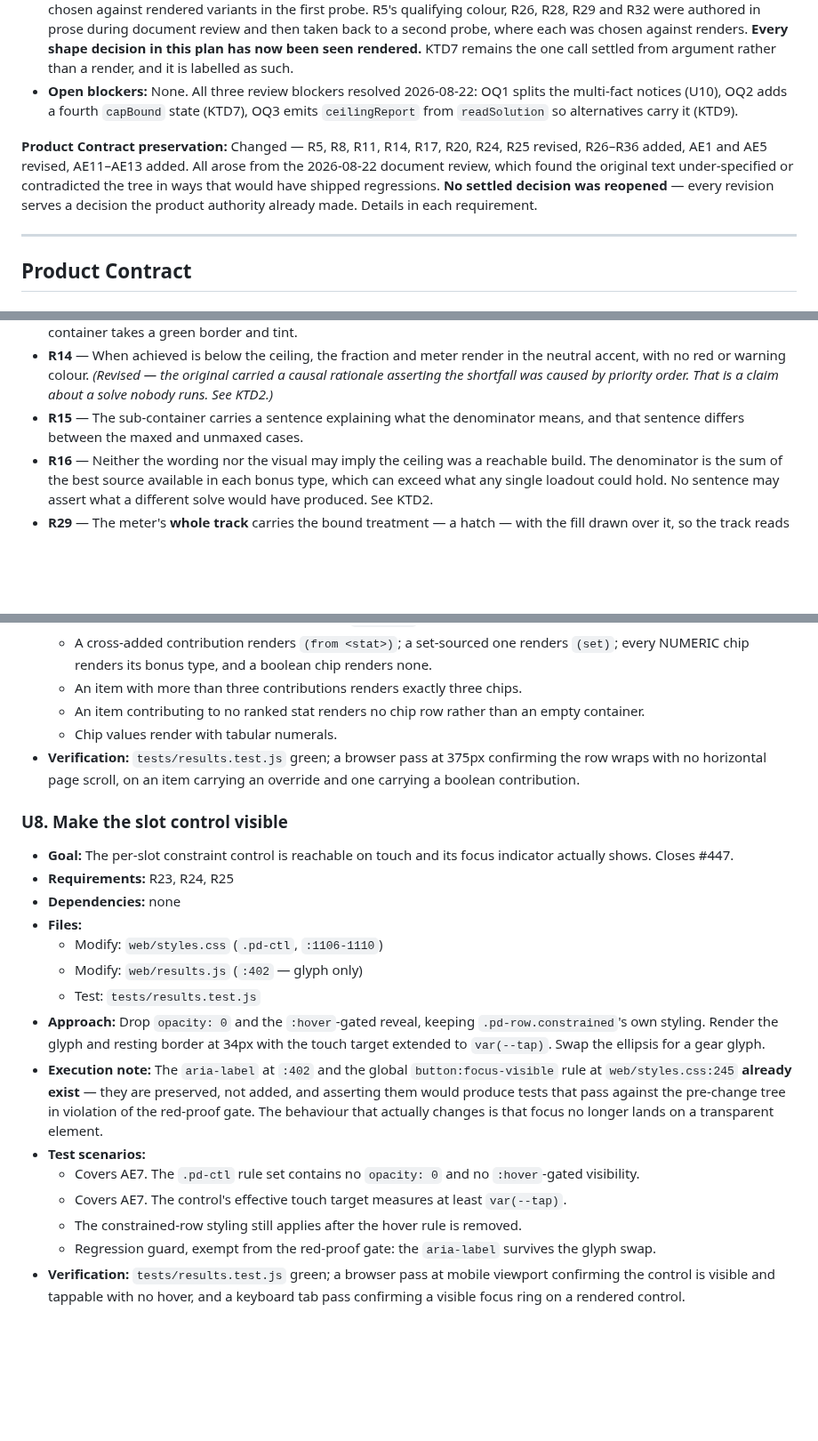
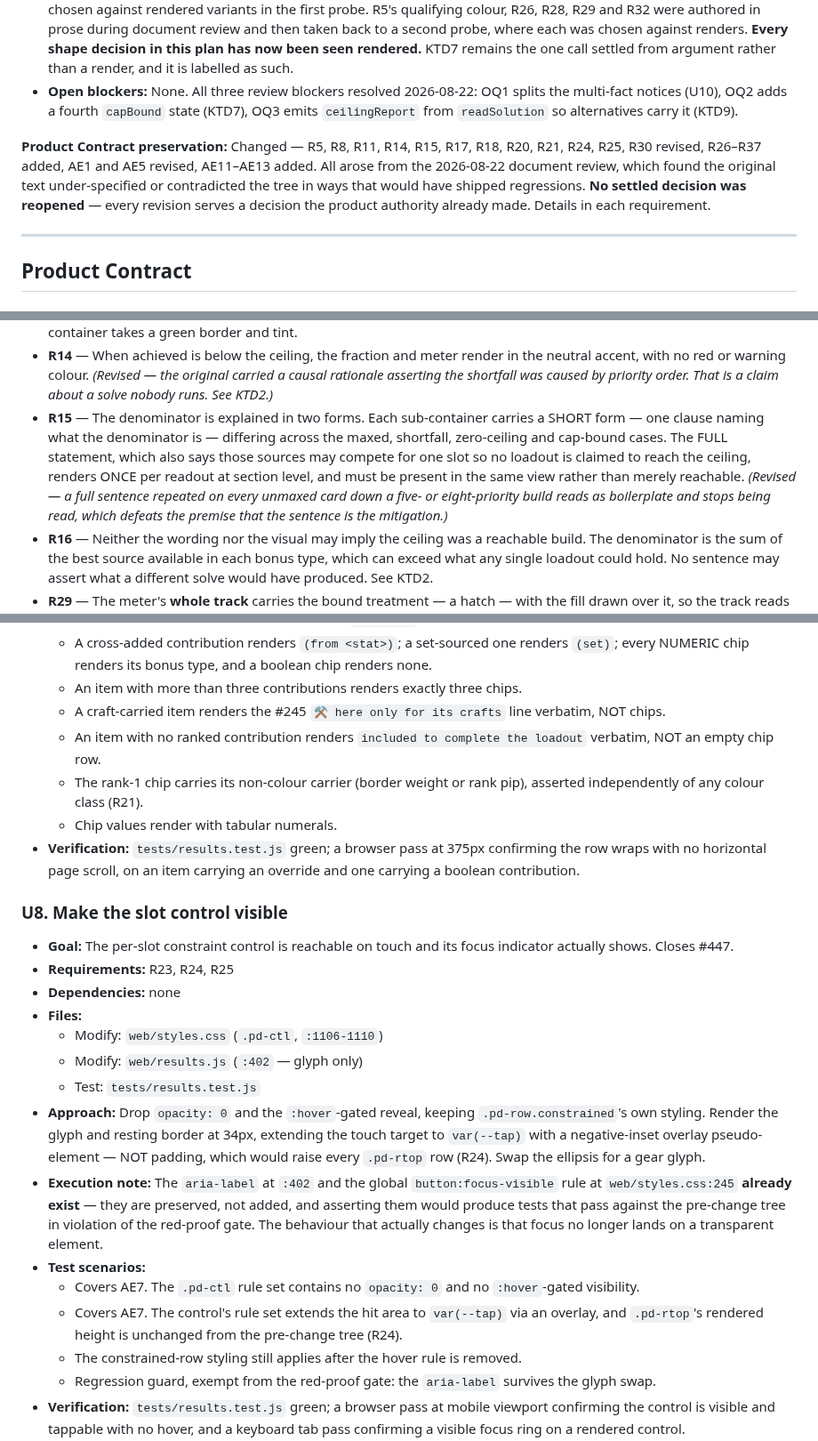
Before and after one commit to eddiefiggie/ddo-loadout-optimizer, a Markdown page: docs/plans/2026-08-22-001-feat-results-phase-ui-clarity-plan.md, 3 parts joined by grey strips. Shown at 89% size. Drawn GitHub-style; blank space fills up the shorter version.

```diff
--- a/docs/plans/2026-08-22-001-feat-results-phase-ui-clarity-plan.md
+++ b/docs/plans/2026-08-22-001-feat-results-phase-ui-clarity-plan.md
@@ -17,7 +17,7 @@ execution: code
 - **Product authority:** The user, via two browser mockup probes on 2026-08-22. The eight original Key Decisions were chosen against rendered variants in the first probe. R5's qualifying colour, R26, R28, R29 and R32 were authored in prose during document review and then taken back to a second probe, where each was chosen against renders. **Every shape decision in this plan has now been seen rendered.** KTD7 remains the one call settled from argument rather than a render, and it is labelled as such.
 - **Open blockers:** None. All three review blockers resolved 2026-08-22: OQ1 splits the multi-fact notices (U10), OQ2 adds a fourth `capBound` state (KTD7), OQ3 emits `ceilingReport` from `readSolution` so alternatives carry it (KTD9).
 
-**Product Contract preservation:** Changed — R5, R8, R11, R14, R17, R20, R24, R25 revised, R26–R36 added, AE1 and AE5 revised, AE11–AE13 added. All arose from the 2026-08-22 document review, which found the original text under-specified or contradicted the tree in ways that would have shipped regressions. **No settled decision was reopened** — every revision serves a decision the product authority already made. Details in each requirement.
+**Product Contract preservation:** Changed — R5, R8, R11, R14, R15, R17, R18, R20, R21, R24, R25, R30 revised, R26–R37 added, AE1 and AE5 revised, AE11–AE13 added. All arose from the 2026-08-22 document review, which found the original text under-specified or contradicted the tree in ways that would have shipped regressions. **No settled decision was reopened** — every revision serves a decision the product authority already made. Details in each requirement.
 
 ---
 
@@ -64,7 +64,7 @@ This work contains the notices, relocates the ceiling fact to the level it actua
 - **R12** — The sub-container includes a proportional meter reflecting the same fraction.
 - **R13** — When achieved equals the ceiling **and the ceiling is non-zero**, the fraction and meter render green and the sub-container takes a green border and tint.
 - **R14** — When achieved is below the ceiling, the fraction and meter render in the neutral accent, with no red or warning colour. *(Revised — the original carried a causal rationale asserting the shortfall was caused by priority order. That is a claim about a solve nobody runs. See KTD2.)*
-- **R15** — The sub-container carries a sentence explaining what the denominator means, and that sentence differs between the maxed and unmaxed cases.
+- **R15** — The denominator is explained in two forms. Each sub-container carries a SHORT form — one clause naming what the denominator is — differing across the maxed, shortfall, zero-ceiling and cap-bound cases. The FULL statement, which also says those sources may compete for one slot so no loadout is claimed to reach the ceiling, renders ONCE per readout at section level, and must be present in the same view rather than merely reachable. *(Revised — a full sentence repeated on every unmaxed card down a five- or eight-priority build reads as boilerplate and stops being read, which defeats the premise that the sentence is the mitigation.)*
 - **R16** — Neither the wording nor the visual may imply the ceiling was a reachable build. The denominator is the sum of the best source available in each bonus type, which can exceed what any single loadout could hold. No sentence may assert what a different solve would have produced. See KTD2.
 - **R29** — The meter's **whole track** carries the bound treatment — a hatch — with the fill drawn over it, so the track reads as an upper bound rather than attainable headroom. *(session-settled: user-directed, chosen against renders 2026-08-22 over hatching only the remainder and over a marked terminus. Hatching the remainder alone puts the strongest signal where the risk is lowest and leaves a 96%-filled bar with 4% of track to render it in — exactly the case that reads as "almost attainable".)*
 - **R17** — The stat-level ceiling fact renders once **in the loadout and stat-card surfaces**, and nowhere else in them. Concretely: **(a)** the per-item `at-ceiling` span inside `whyThisLine` (`web/results.js:613-631`) is removed; **(b)** `ceilingChip` (`web/results.js:821`, rendered on the stat card at `web/results.js:1451`) is retained **only** as the fallback render for a restored build carrying the old `saturationReport` shape and no `ceilingReport`; a result carrying `ceilingReport` renders the fraction and never the chip. The `saturationNotice` inside the notes panel is unchanged and keeps its own sentence. *(Revised — "nowhere else" collided with the scope boundary preserving the notices, and deleting `ceilingChip` outright would leave restored builds with no ceiling signal at all from data their save still contains.)*
@@ -507,7 +514,9 @@ flowchart TD
   - Covers AE8. A boolean contribution renders `✓ <stat>` and no numeric value.
   - A cross-added contribution renders `(from <stat>)`; a set-sourced one renders `(set)`; every NUMERIC chip renders its bonus type, and a boolean chip renders none.
   - An item with more than three contributions renders exactly three chips.
-  - An item contributing to no ranked stat renders no chip row rather than an empty container.
+  - A craft-carried item renders the #245 `⚒ here only for its crafts` line verbatim, NOT chips.
+  - An item with no ranked contribution renders `included to complete the loadout` verbatim, NOT an empty chip row.
+  - The rank-1 chip carries its non-colour carrier (border weight or rank pip), asserted independently of any colour class (R21).
   - Chip values render with tabular numerals.
 - **Verification:** `tests/results.test.js` green; a browser pass at 375px confirming the row wraps with no horizontal page scroll, on an item carrying an override and one carrying a boolean contribution.
 
@@ -520,11 +529,11 @@ flowchart TD
   - Modify: `web/styles.css` (`.pd-ctl`, `:1106-1110`)
   - Modify: `web/results.js` (`:402` — glyph only)
   - Test: `tests/results.test.js`
-- **Approach:** Drop `opacity: 0` and the `:hover`-gated reveal, keeping `.pd-row.constrained`'s own styling. Render the glyph and resting border at 34px with the touch target extended to `var(--tap)`. Swap the ellipsis for a gear glyph.
+- **Approach:** Drop `opacity: 0` and the `:hover`-gated reveal, keeping `.pd-row.constrained`'s own styling. Render the glyph and resting border at 34px, extending the touch target to `var(--tap)` with a negative-inset overlay pseudo-element — NOT padding, which would raise every `.pd-rtop` row (R24). Swap the ellipsis for a gear glyph.
 - **Execution note:** The `aria-label` at `:402` and the global `button:focus-visible` rule at `web/styles.css:245` **already exist** — they are preserved, not added, and asserting them would produce tests that pass against the pre-change tree in violation of the red-proof gate. The behaviour that actually changes is that focus no longer lands on a transparent element.
 - **Test scenarios:**
   - Covers AE7. The `.pd-ctl` rule set contains no `opacity: 0` and no `:hover`-gated visibility.
-  - Covers AE7. The control's effective touch target measures at least `var(--tap)`.
+  - Covers AE7. The control's rule set extends the hit area to `var(--tap)` via an overlay, and `.pd-rtop`'s rendered height is unchanged from the pre-change tree (R24).
   - The constrained-row styling still applies after the hover rule is removed.
   - Regression guard, exempt from the red-proof gate: the `aria-label` survives the glyph swap.
 - **Verification:** `tests/results.test.js` green; a browser pass at mobile viewport confirming the control is visible and tappable with no hover, and a keyboard tab pass confirming a visible focus ring on a rendered control.
```
Also changed, not shown: other parts of docs/plans/2026-08-22-001-feat-results-phase-ui-clarity-plan.md (+25 -18 lines).
